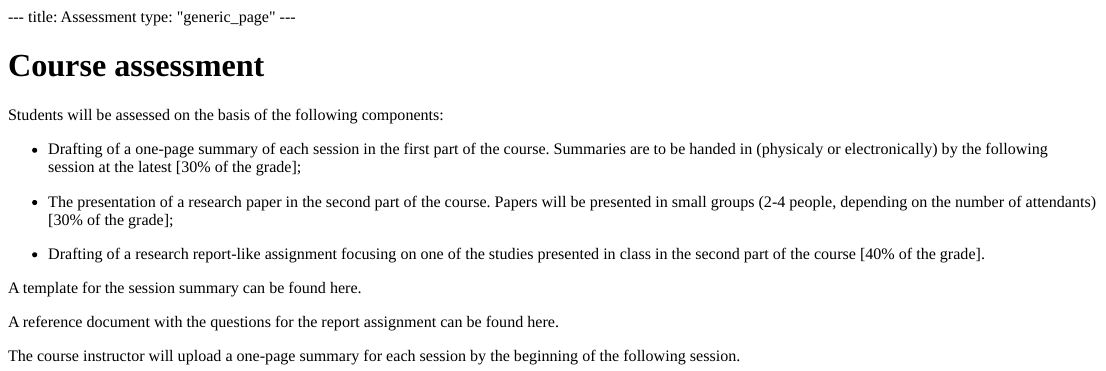
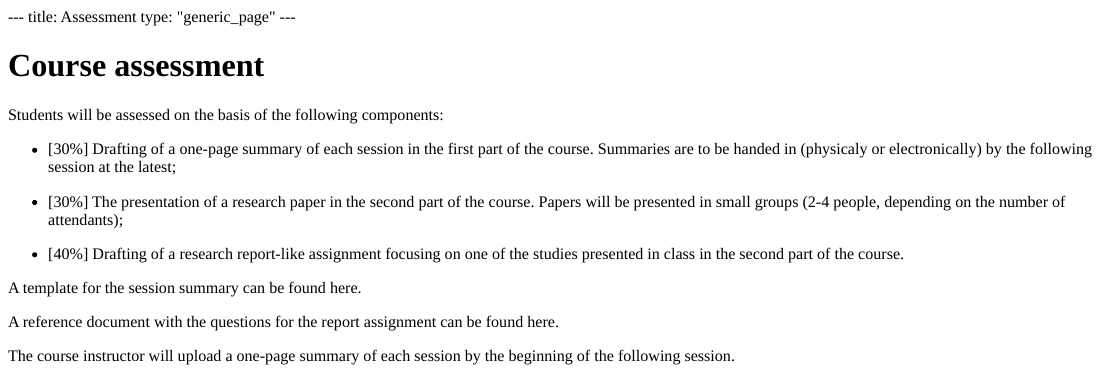
Before and after one commit to vini-macuch-silva/intro-to-psycholinguistics, an R Markdown document (content/assessment.Rmd): the page in a window 1100 px wide, from its top. The pictures show the output file content/assessment.html that the author committed with the source, opened offline.

Commit message:
updated page

```diff
--- a/content/assessment.Rmd
+++ b/content/assessment.Rmd
@@ -7,11 +7,11 @@ type: "generic_page"
 
 Students will be assessed on the basis of the following components:
 
-- Drafting of a one-page summary of each session in the first part of the course. Summaries are to be handed in (physicaly or electronically) by the following session at the latest [30% of the grade];
+- [30%] Drafting of a one-page summary of each session in the first part of the course. Summaries are to be handed in (physicaly or electronically) by the following session at the latest;
 
-- The presentation of a research paper in the second part of the course. Papers will be presented in small groups (2-4 people, depending on the number of attendants) [30% of the grade];
+- [30%] The presentation of a research paper in the second part of the course. Papers will be presented in small groups (2-4 people, depending on the number of attendants);
 
-- Drafting of a research report-like assignment focusing on one of the studies presented in class in the second part of the course [40% of the grade].
+- [40%] Drafting of a research report-like assignment focusing on one of the studies presented in class in the second part of the course.
 
 
 A template for the session summary can be found here.
@@ -20,4 +20,4 @@ A template for the session summary can be found here.
 A reference document with the questions for the report assignment can be found here.
 
 
-The course instructor will upload a one-page summary for each session by the beginning of the following session.
+The course instructor will upload a one-page summary of each session by the beginning of the following session.
```
Also changed, not shown: content/assessment.html, 3 other files.
